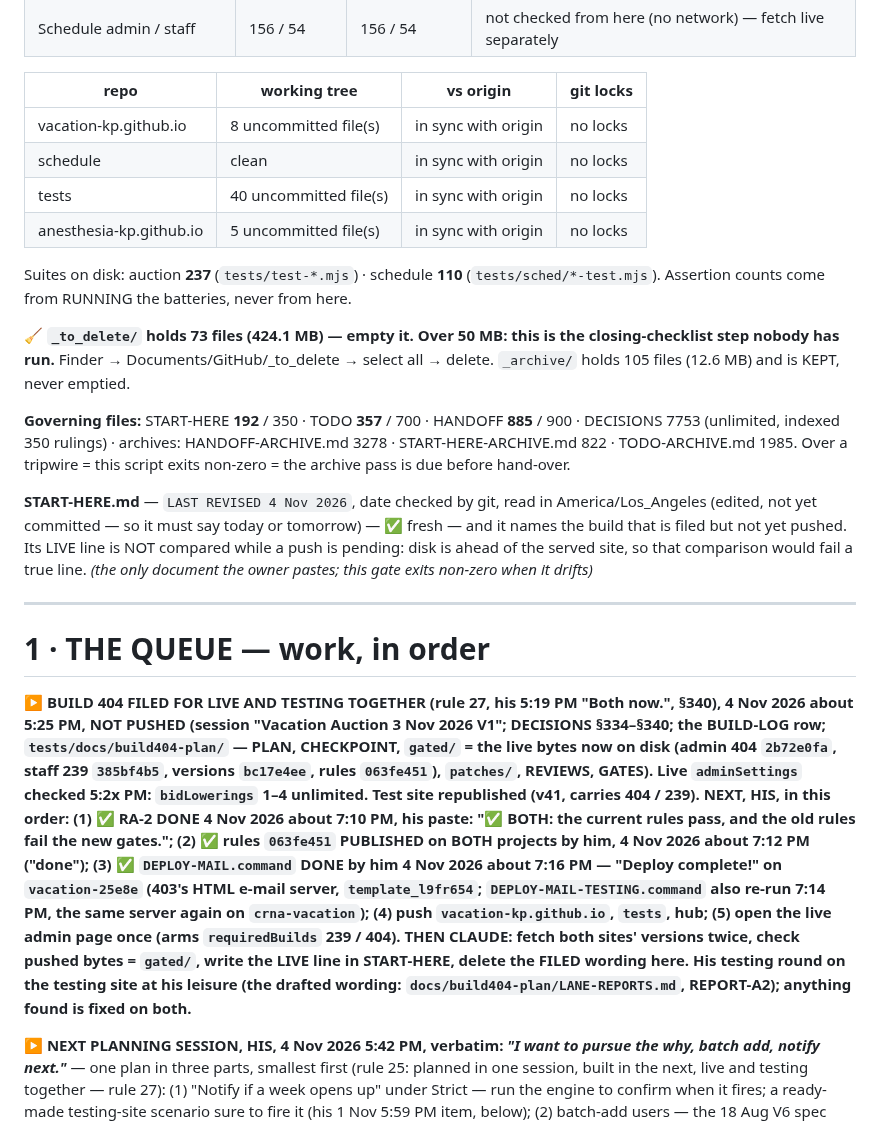
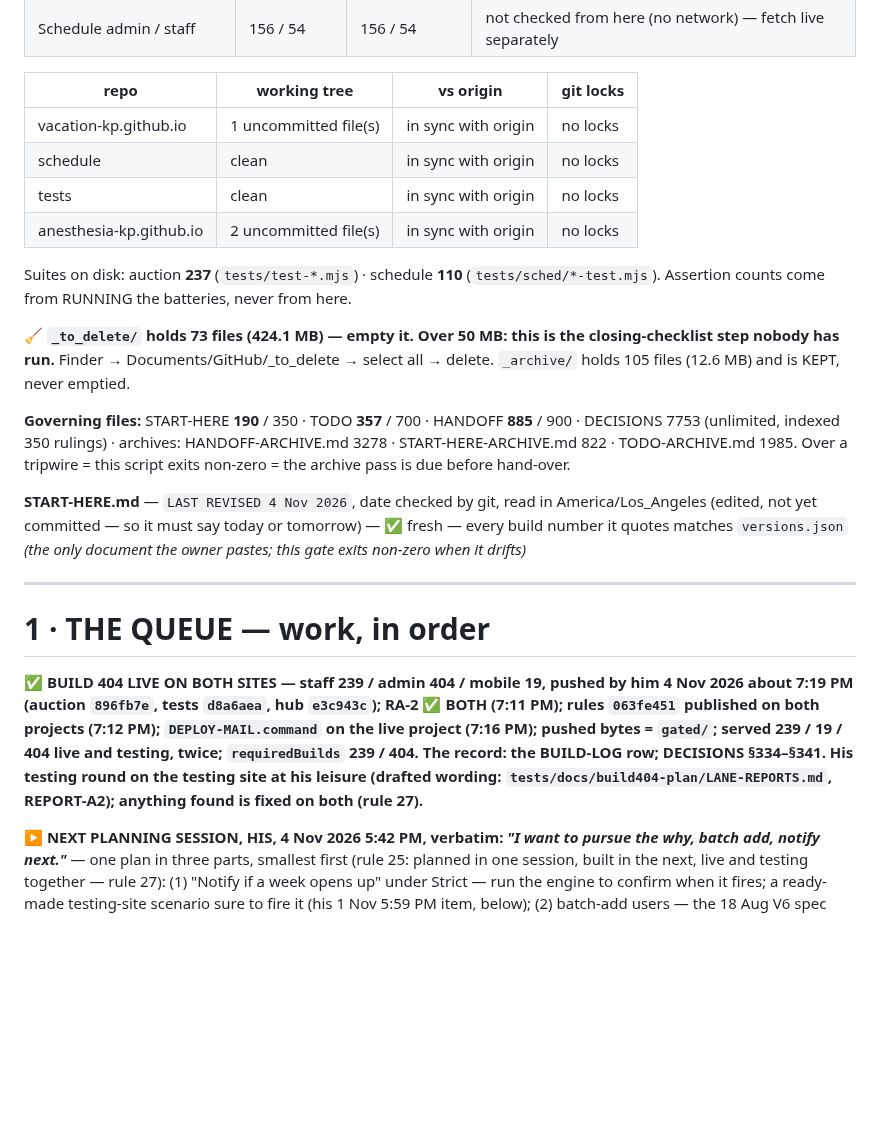
Before and after one commit to anesthesia-kp/anesthesia-kp.github.io, a Markdown page: TODO.md, the part around one of its changes. Rendered like a GitHub page; blank space fills up the shorter version.

Commit message:
Docs: 404 live

```diff
--- a/TODO.md
+++ b/TODO.md
@@ -21,19 +21,19 @@ A fact lives in ONE of the three, never two.
 
 | repo | working tree | vs origin | git locks |
 |---|---|---|---|
-| vacation-kp.github.io | 8 uncommitted file(s) | in sync with origin | no locks |
+| vacation-kp.github.io | 1 uncommitted file(s) | in sync with origin | no locks |
 | schedule | clean | in sync with origin | no locks |
-| tests | 40 uncommitted file(s) | in sync with origin | no locks |
-| anesthesia-kp.github.io | 5 uncommitted file(s) | in sync with origin | no locks |
+| tests | clean | in sync with origin | no locks |
+| anesthesia-kp.github.io | 2 uncommitted file(s) | in sync with origin | no locks |
 
 Suites on disk: auction **237** (`tests/test-*.mjs`) · schedule **110**
 (`tests/sched/*-test.mjs`). Assertion counts come from RUNNING the batteries, never from here.
 
 🧹 **`_to_delete/` holds 73 files (424.1 MB) — empty it.** **Over 50 MB: this is the closing-checklist step nobody has run.** Finder → Documents/GitHub/_to_delete → select all → delete. `_archive/` holds 105 files (12.6 MB) and is KEPT, never emptied.
 
-**Governing files:** START-HERE **192** / 350 · TODO **357** / 700 · HANDOFF **885** / 900 · DECISIONS 7753 (unlimited, indexed 350 rulings) · archives: HANDOFF-ARCHIVE.md 3278 · START-HERE-ARCHIVE.md 822 · TODO-ARCHIVE.md 1985. Over a tripwire = this script exits non-zero = the archive pass is due before hand-over.
+**Governing files:** START-HERE **190** / 350 · TODO **357** / 700 · HANDOFF **885** / 900 · DECISIONS 7753 (unlimited, indexed 350 rulings) · archives: HANDOFF-ARCHIVE.md 3278 · START-HERE-ARCHIVE.md 822 · TODO-ARCHIVE.md 1985. Over a tripwire = this script exits non-zero = the archive pass is due before hand-over.
 
-**START-HERE.md** — `LAST REVISED 4 Nov 2026`, date checked by git, read in America/Los_Angeles (edited, not yet committed — so it must say today or tomorrow) — ✅ fresh — and it names the build that is filed but not yet pushed. Its LIVE line is NOT compared while a push is pending: disk is ahead of the served site, so that comparison would fail a true line.
+**START-HERE.md** — `LAST REVISED 4 Nov 2026`, date checked by git, read in America/Los_Angeles (edited, not yet committed — so it must say today or tomorrow) — ✅ fresh — every build number it quotes matches `versions.json`
 _(the only document the owner pastes; this gate exits non-zero when it drifts)_
 <!-- STATUS:END -->
 
@@ -41,7 +41,7 @@ _(the only document the owner pastes; this gate exits non-zero when it drifts)_
 
 # 1 · THE QUEUE — work, in order
 
-**▶ BUILD 404 FILED FOR LIVE AND TESTING TOGETHER (rule 27, his 5:19 PM "Both now.", §340), 4 Nov 2026 about 5:25 PM, NOT PUSHED (session "Vacation Auction 3 Nov 2026 V1"; DECISIONS §334–§340; the BUILD-LOG row; `tests/docs/build404-plan/` — PLAN, CHECKPOINT, `gated/` = the live bytes now on disk (admin 404 `2b72e0fa`, staff 239 `385bf4b5`, versions `bc17e4ee`, rules `063fe451`), `patches/`, REVIEWS, GATES). Live `adminSettings` checked 5:2x PM: `bidLowerings` 1–4 unlimited. Test site republished (v41, carries 404 / 239). NEXT, HIS, in this order: (1) ✅ RA-2 DONE 4 Nov 2026 about 7:10 PM, his paste: "✅ BOTH: the current rules pass, and the old rules fail the new gates."; (2) ✅ rules `063fe451` PUBLISHED on BOTH projects by him, 4 Nov 2026 about 7:12 PM ("done"); (3) ✅ `DEPLOY-MAIL.command` DONE by him 4 Nov 2026 about 7:16 PM — "Deploy complete!" on `vacation-25e8e` (403's HTML e-mail server, `template_l9fr654`; `DEPLOY-MAIL-TESTING.command` also re-run 7:14 PM, the same server again on `crna-vacation`); (4) push `vacation-kp.github.io`, `tests`, hub; (5) open the live admin page once (arms `requiredBuilds` 239 / 404). THEN CLAUDE: fetch both sites' versions twice, check pushed bytes = `gated/`, write the LIVE line in START-HERE, delete the FILED wording here. His testing round on the testing site at his leisure (the drafted wording: `docs/build404-plan/LANE-REPORTS.md`, REPORT-A2); anything found is fixed on both.**
+**✅ BUILD 404 LIVE ON BOTH SITES — staff 239 / admin 404 / mobile 19, pushed by him 4 Nov 2026 about 7:19 PM (auction `896fb7e`, tests `d8a6aea`, hub `e3c943c`); RA-2 ✅ BOTH (7:11 PM); rules `063fe451` published on both projects (7:12 PM); `DEPLOY-MAIL.command` on the live project (7:16 PM); pushed bytes = `gated/`; served 239 / 19 / 404 live and testing, twice; `requiredBuilds` 239 / 404. The record: the BUILD-LOG row; DECISIONS §334–§341. His testing round on the testing site at his leisure (drafted wording: `tests/docs/build404-plan/LANE-REPORTS.md`, REPORT-A2); anything found is fixed on both (rule 27).**
 
 **▶ NEXT PLANNING SESSION, HIS, 4 Nov 2026 5:42 PM, verbatim: *"I want to pursue the why, batch add, notify next."*** — one plan in three parts, smallest first (rule 25: planned in one session, built in the next, live and testing together — rule 27): (1) "Notify if a week opens up" under Strict — run the engine to confirm when it fires; a ready-made testing-site scenario sure to fire it (his 1 Nov 5:59 PM item, below); (2) batch-add users — the 18 Aug V6 spec ("Deferred by him" below); (3) "Why?" answers on the staff and admin pages — the page's own reasons, option (1) of 3 Nov 12:46 PM (below), its wording approved on a phone test page (rule 19). Asked the same minute: no page-refresh feature needed — the pages already reload to a new build on load and on tab re-focus, and `requiredBuilds` forces stale pages after a push (§341).
 
```
Also changed, not shown: other parts of TODO.md (+1 -1 lines), MAP.md (+4 -4 lines), START-HERE.md (+2 -4 lines).
